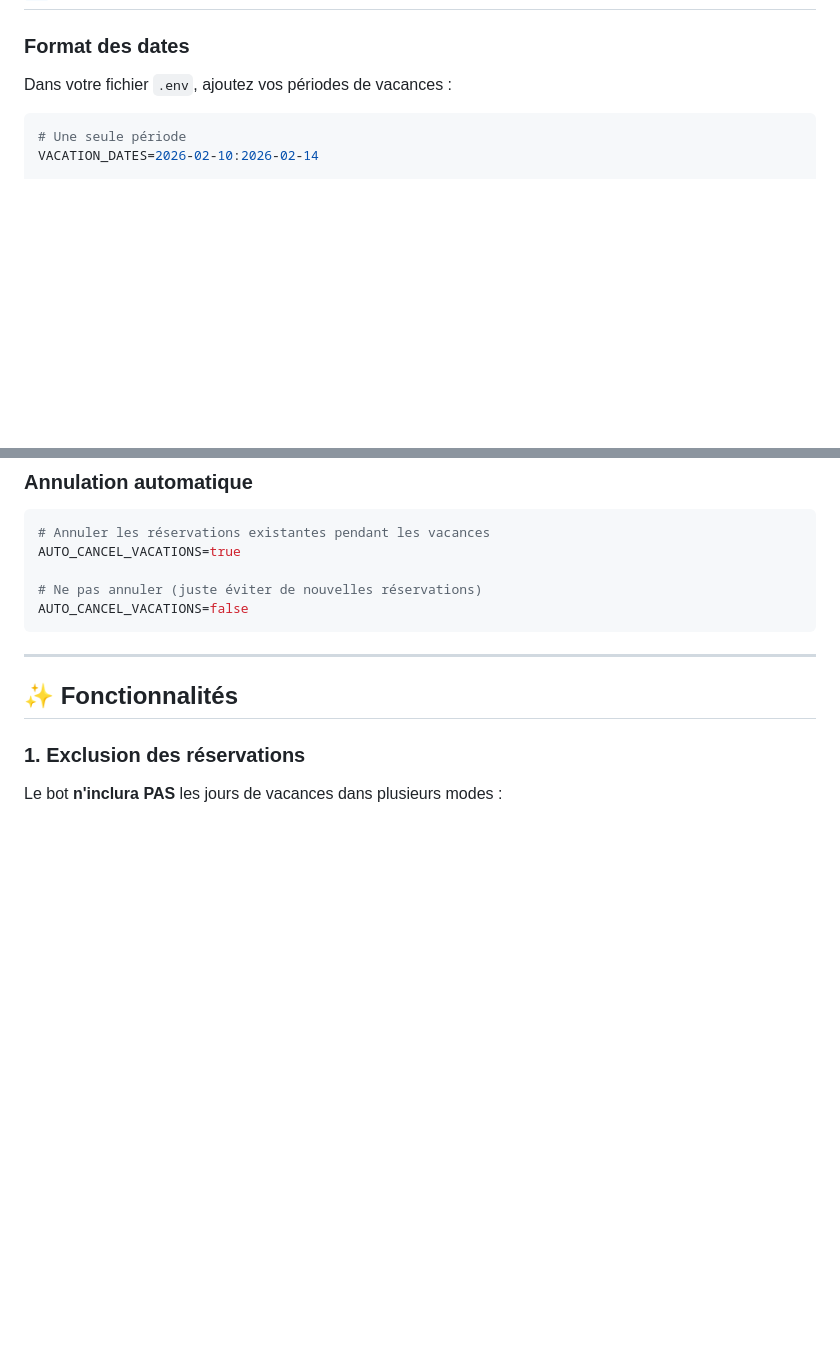
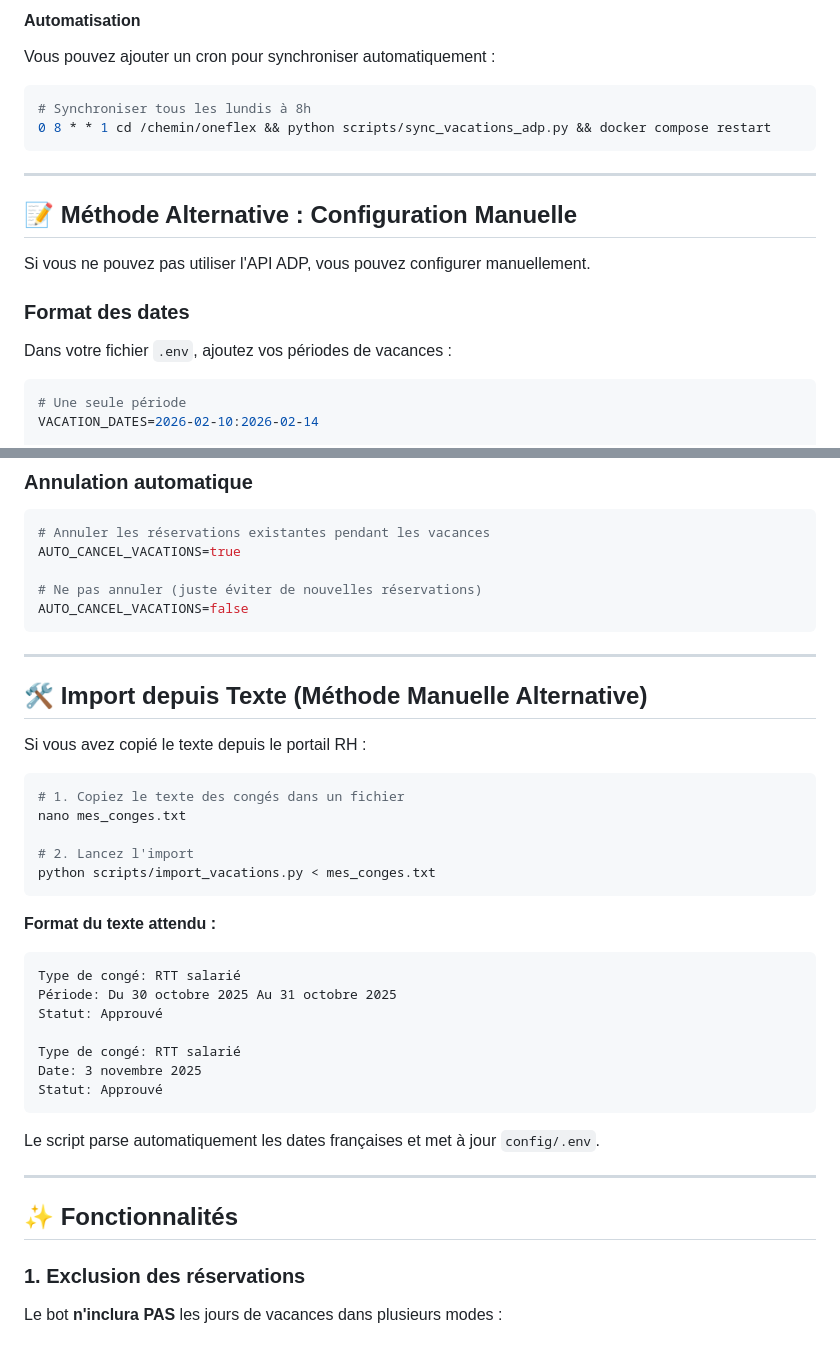
Before and after one commit to Kiwi41/oneflex-bot, a Markdown page: docs/VACATIONS.md, 2 parts joined by grey strips. Rendered like a GitHub page; blank space fills up the shorter version.

````diff
--- a/docs/VACATIONS.md
+++ b/docs/VACATIONS.md
@@ -8,3 +87,17 @@ Le bot OneFlex peut automatiquement gérer vos périodes de vacances :
+#### Automatisation
+
+Vous pouvez ajouter un cron pour synchroniser automatiquement :
+
+```bash
+# Synchroniser tous les lundis à 8h
+0 8 * * 1 cd /chemin/oneflex && python scripts/sync_vacations_adp.py && docker compose restart
+```
+
+---
+
+## 📝 Méthode Alternative : Configuration Manuelle
+
+Si vous ne pouvez pas utiliser l'API ADP, vous pouvez configurer manuellement.
 
 ### Format des dates
 
@@ -39,6 +132,33 @@ AUTO_CANCEL_VACATIONS=true
 # Ne pas annuler (juste éviter de nouvelles réservations)
 AUTO_CANCEL_VACATIONS=false
 ```
+
+---
+
+## 🛠️ Import depuis Texte (Méthode Manuelle Alternative)
+
+Si vous avez copié le texte depuis le portail RH :
+
+```bash
+# 1. Copiez le texte des congés dans un fichier
+nano mes_conges.txt
+
+# 2. Lancez l'import
+python scripts/import_vacations.py < mes_conges.txt
+```
+
+**Format du texte attendu :**
+```
+Type de congé: RTT salarié
+Période: Du 30 octobre 2025 Au 31 octobre 2025
+Statut: Approuvé
+
+Type de congé: RTT salarié
+Date: 3 novembre 2025
+Statut: Approuvé
+```
+
+Le script parse automatiquement les dates françaises et met à jour `config/.env`.
 
 ---
 
````
Also changed, not shown: other parts of docs/VACATIONS.md (+80 -1 lines).
